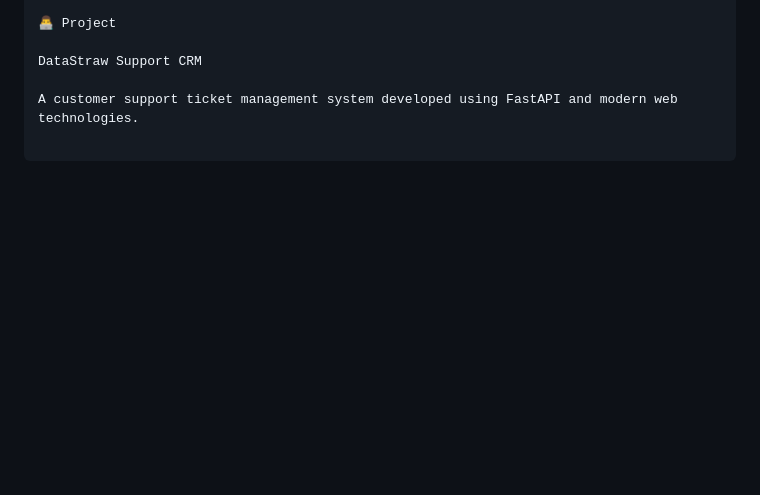
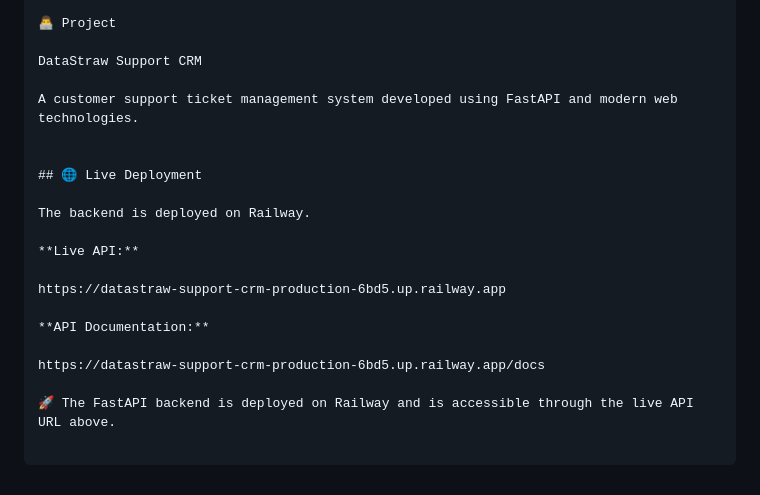
Before and after one commit to SanketThaker/DataStraw-Support-CRM, a Markdown page: readme.md, the part around the change. GitHub-like rendering; blank space fills up the shorter version.

Commit message:
Update README with deployment details

```diff
--- a/readme.md
+++ b/readme.md
@@ -357,3 +357,18 @@ Automated priority classification
 DataStraw Support CRM
 
 A customer support ticket management system developed using FastAPI and modern web technologies.
+
+
+## 🌐 Live Deployment
+
+The backend is deployed on Railway.
+
+**Live API:**
+
+https://datastraw-support-crm-production-6bd5.up.railway.app
+
+**API Documentation:**
+
+https://datastraw-support-crm-production-6bd5.up.railway.app/docs
+
+🚀 The FastAPI backend is deployed on Railway and is accessible through the live API URL above.
```
